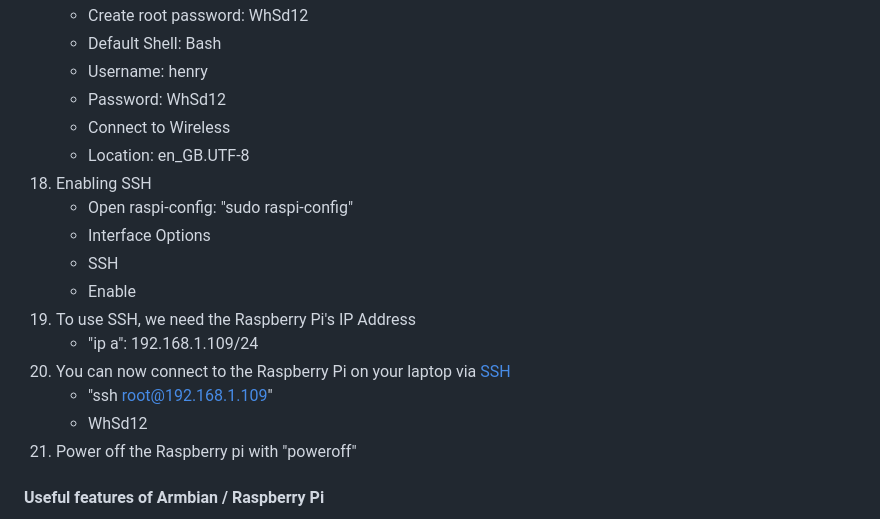
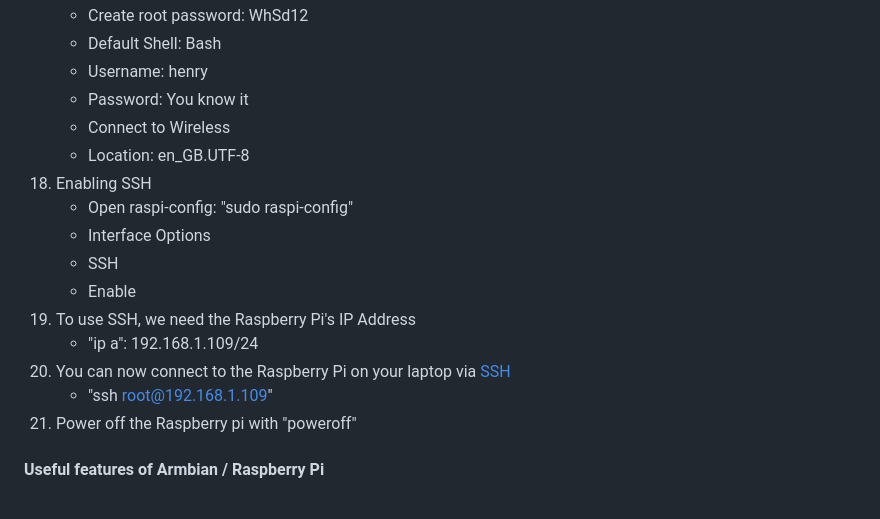
Before and after one commit to henryj320/elapsed_projects, a Markdown page: python_on_iot/research.md, the part around the change. Drawn GitHub-style.

```diff
--- a/python_on_iot/research.md
+++ b/python_on_iot/research.md
@@ -103,7 +103,7 @@ I have decided to install Armbian. It was based on Debian and Ubuntu. Setps on i
     - Create root password: WhSd12
     - Default Shell: Bash
     - Username: henry
-    - Password: WhSd12
+    - Password: You know it
     - Connect to Wireless
     - Location: en_GB.UTF-8
 18. Enabling SSH
@@ -115,7 +115,6 @@ I have decided to install Armbian. It was based on Debian and Ubuntu. Setps on i
     - "ip a": 192.168.1.109/24
 20. You can now connect to the Raspberry Pi on your laptop via [SSH](https://raspberrytips.com/ssh-guide-raspberry-pi/)
     - "ssh root@192.168.1.109"
-    - WhSd12
 21. Power off the Raspberry pi with "poweroff"
 
 
```
Also changed, not shown: python_on_iot/changelog.md (deleted, +0 -48 lines), python_on_iot/development_notes.md (added, +203 -0 lines).
